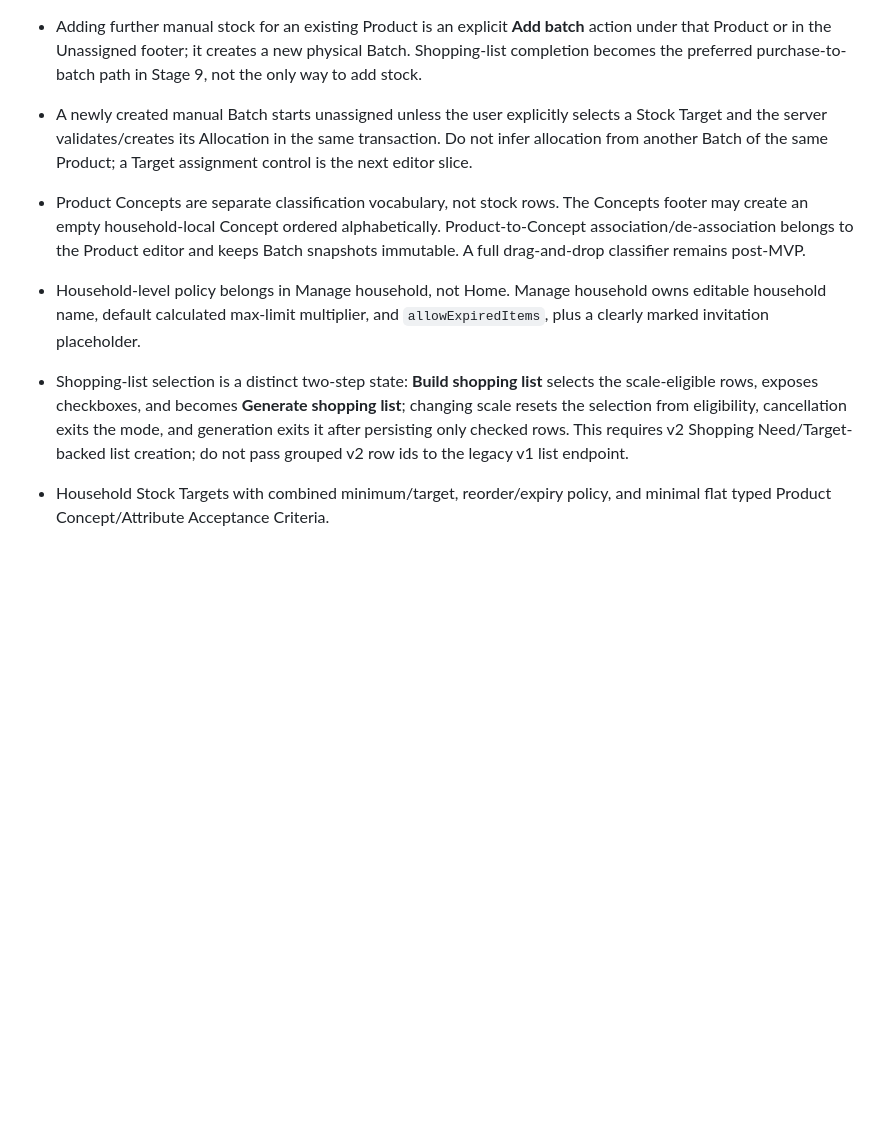
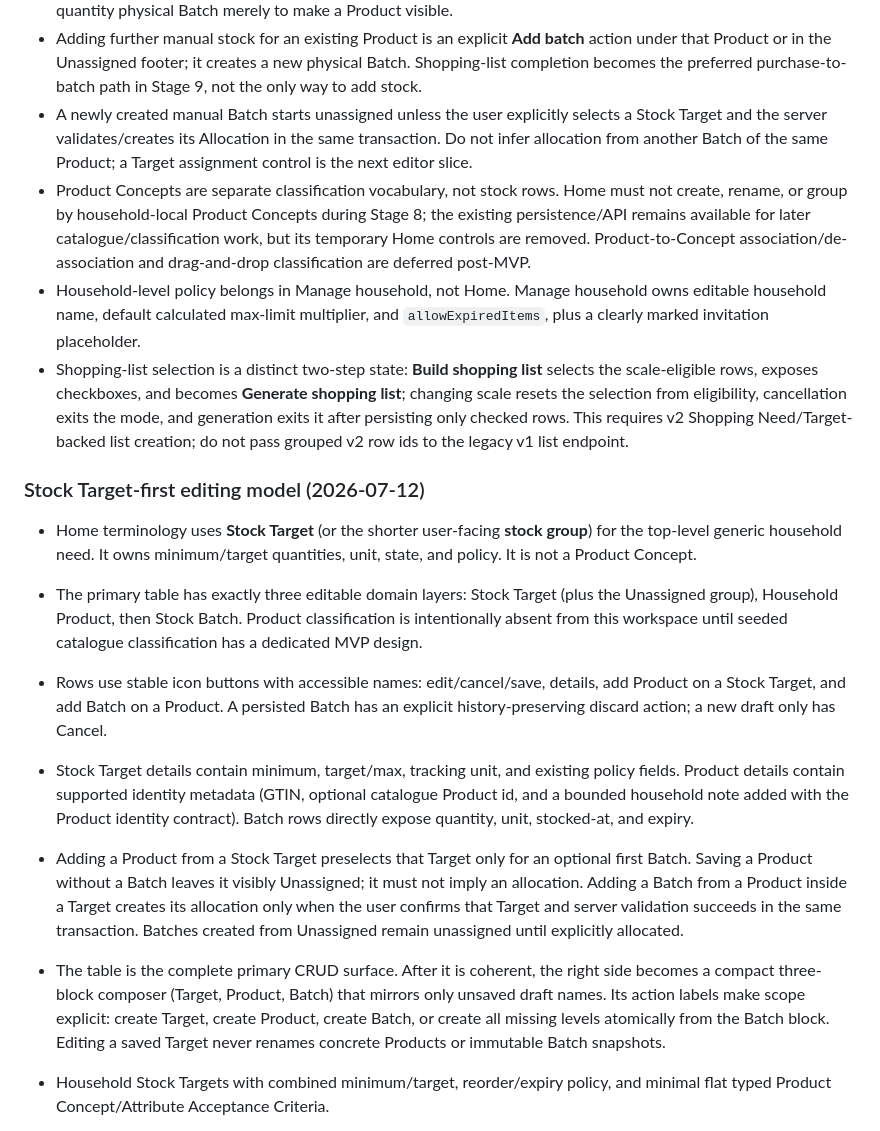
Before and after one commit to Kamrapp/Kamra, a Markdown page: .agents/plans/2026-07-11-stage-8-coherent-household-mvp-plan.md, the part around the change. Drawn GitHub-style; blank space fills up the shorter version.

Commit message:
docs: focus home on stock targets

```diff
--- a/.agents/plans/2026-07-11-stage-8-coherent-household-mvp-plan.md
+++ b/.agents/plans/2026-07-11-stage-8-coherent-household-mvp-plan.md
@@ -883,9 +883,18 @@ Add a configured database smoke command for v2 transactions/migration/reconcilia
 - The legacy v1 stock editor is not a valid creation/edit surface once grouped v2 Home is shown: it writes `household_local_products` and `household_stock_items`, which v2 Home intentionally does not read. Replace its active Home role with a v2 Product editor. A Product may exist without a Batch and appears in Unassigned as an empty Product entry. The editor may optionally create the first positive-quantity Batch after Product creation; if that Batch fails, preserve the Product and report the failed stock creation explicitly. Do not create a fake zero-quantity physical Batch merely to make a Product visible.
 - Adding further manual stock for an existing Product is an explicit **Add batch** action under that Product or in the Unassigned footer; it creates a new physical Batch. Shopping-list completion becomes the preferred purchase-to-batch path in Stage 9, not the only way to add stock.
 - A newly created manual Batch starts unassigned unless the user explicitly selects a Stock Target and the server validates/creates its Allocation in the same transaction. Do not infer allocation from another Batch of the same Product; a Target assignment control is the next editor slice.
-- Product Concepts are separate classification vocabulary, not stock rows. The Concepts footer may create an empty household-local Concept ordered alphabetically. Product-to-Concept association/de-association belongs to the Product editor and keeps Batch snapshots immutable. A full drag-and-drop classifier remains post-MVP.
+- Product Concepts are separate classification vocabulary, not stock rows. Home must not create, rename, or group by household-local Product Concepts during Stage 8; the existing persistence/API remains available for later catalogue/classification work, but its temporary Home controls are removed. Product-to-Concept association/de-association and drag-and-drop classification are deferred post-MVP.
 - Household-level policy belongs in Manage household, not Home. Manage household owns editable household name, default calculated max-limit multiplier, and `allowExpiredItems`, plus a clearly marked invitation placeholder.
 - Shopping-list selection is a distinct two-step state: **Build shopping list** selects the scale-eligible rows, exposes checkboxes, and becomes **Generate shopping list**; changing scale resets the selection from eligibility, cancellation exits the mode, and generation exits it after persisting only checked rows. This requires v2 Shopping Need/Target-backed list creation; do not pass grouped v2 row ids to the legacy v1 list endpoint.
+
+### Stock Target-first editing model (2026-07-12)
+
+- Home terminology uses **Stock Target** (or the shorter user-facing **stock group**) for the top-level generic household need. It owns minimum/target quantities, unit, state, and policy. It is not a Product Concept.
+- The primary table has exactly three editable domain layers: Stock Target (plus the Unassigned group), Household Product, then Stock Batch. Product classification is intentionally absent from this workspace until seeded catalogue classification has a dedicated MVP design.
+- Rows use stable icon buttons with accessible names: edit/cancel/save, details, add Product on a Stock Target, and add Batch on a Product. A persisted Batch has an explicit history-preserving discard action; a new draft only has Cancel.
+- Stock Target details contain minimum, target/max, tracking unit, and existing policy fields. Product details contain supported identity metadata (GTIN, optional catalogue Product id, and a bounded household note added with the Product identity contract). Batch rows directly expose quantity, unit, stocked-at, and expiry.
+- Adding a Product from a Stock Target preselects that Target only for an optional first Batch. Saving a Product without a Batch leaves it visibly Unassigned; it must not imply an allocation. Adding a Batch from a Product inside a Target creates its allocation only when the user confirms that Target and server validation succeeds in the same transaction. Batches created from Unassigned remain unassigned until explicitly allocated.
+- The table is the complete primary CRUD surface. After it is coherent, the right side becomes a compact three-block composer (Target, Product, Batch) that mirrors only unsaved draft names. Its action labels make scope explicit: create Target, create Product, create Batch, or create all missing levels atomically from the Batch block. Editing a saved Target never renames concrete Products or immutable Batch snapshots.
 
 - Household Stock Targets with combined minimum/target, reorder/expiry policy, and minimal flat typed Product Concept/Attribute Acceptance Criteria.
 - Global cycle-safe concept `is_a` relations, inherited concepts, legacy category-parent migration, qualified household concepts/attributes, and explainable matching.
```
Also changed, not shown: .agents/plans/stage8-10-manual-acceptance-checklist.md (+2 -2 lines), .agents/sessions/2026-07-11-stage-8-implementation.md (+2 -1 lines).
